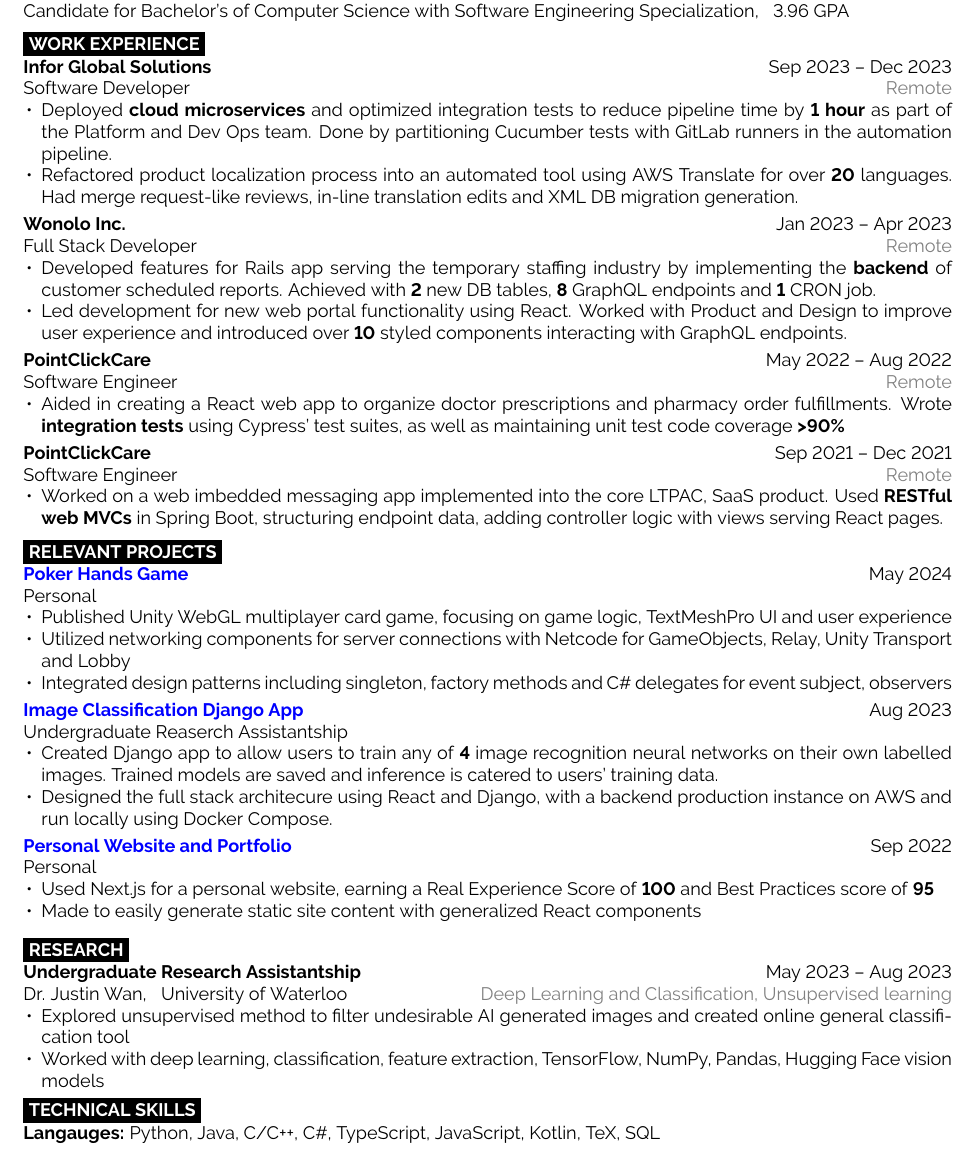
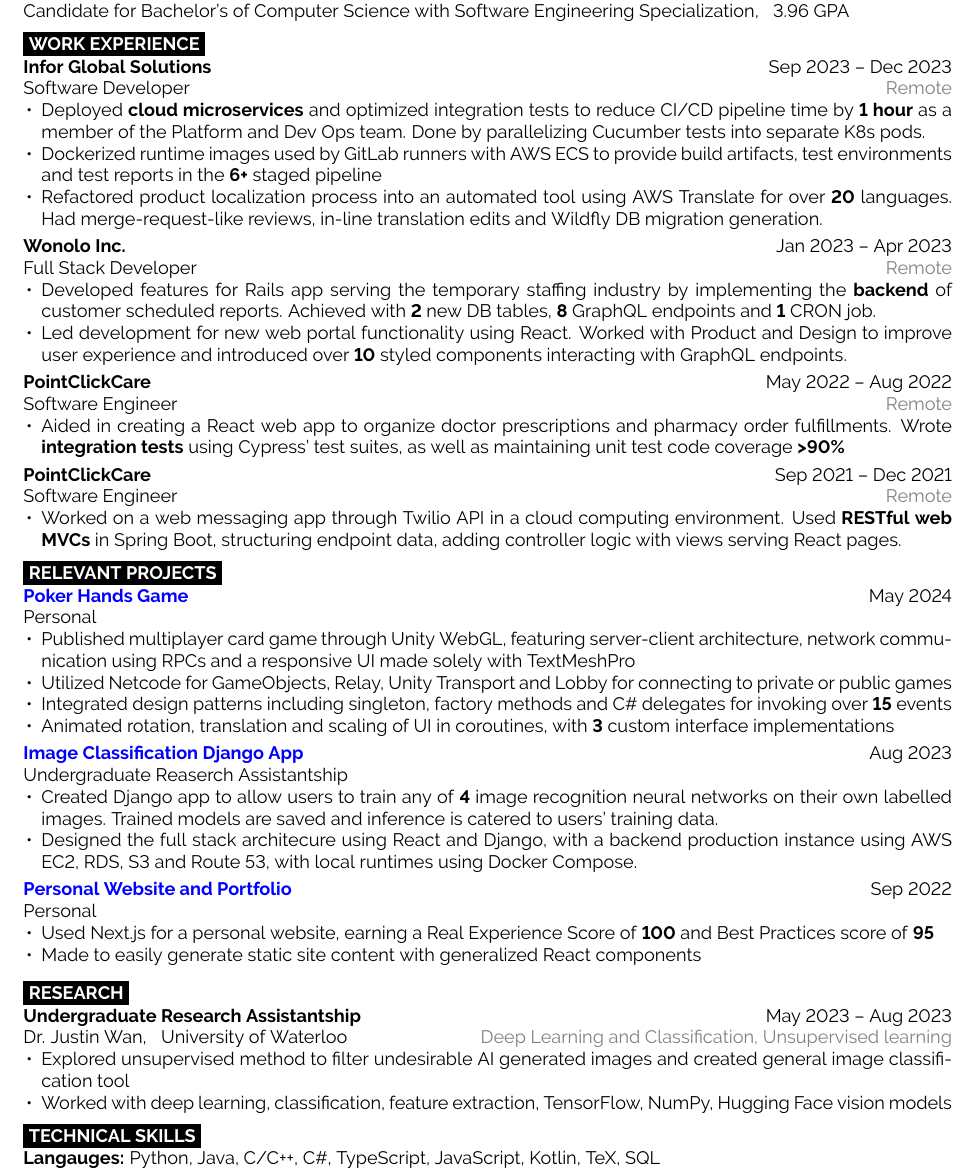
Before and after one commit to henryhu1/my-resume, a LaTeX document (External/main.tex): part of the page, cut so that both start at the same text. Compiled offline with pdfLaTeX.

Commit message:
revise resume

```diff
--- a/External/main.tex
+++ b/External/main.tex
@@ -118,11 +118,13 @@
 	Software Developer \hfill \textcolor{gray}{Remote}
 	\begin{itemize}[noitemsep,topsep=0pt]
 		\item Deployed \textbf{cloud microservices} and optimized integration tests to
-		reduce pipeline time by \textbf{1 hour} as part of the Platform and Dev Ops team.
-		Done by partitioning Cucumber tests with GitLab runners in the automation pipeline.
+		reduce CI/CD pipeline time by \textbf{1 hour} as a member of the Platform and Dev Ops team.
+		Done by parallelizing Cucumber tests into separate K8s pods.
+		\item Dockerized runtime images used by GitLab runners with AWS ECS to provide build artifacts, test
+		environments and test reports in the \textbf{6+} staged pipeline
 		\item Refactored product localization process into an automated tool using
-		AWS Translate for over \textbf{20} languages. Had merge request-like reviews,
-		in-line translation edits and XML DB migration generation.
+		AWS Translate for over \textbf{20} languages. Had merge-request-like reviews,
+		in-line translation edits and Wildfly DB migration generation.
 	\end{itemize}
 	\vspace{0.3em}
 
@@ -148,7 +150,7 @@
 	\textbf{PointClickCare} \hfill Sep 2021 -- Dec 2021 \\
 	Software Engineer \hfill \textcolor{gray}{Remote}
 	\begin{itemize}[noitemsep,topsep=0pt]
-		\item Worked on a web imbedded messaging app implemented into the core LTPAC, SaaS product.
+		\item Worked on a web messaging app through Twilio API in a cloud computing environment.
 		Used \textbf{RESTful web MVCs} in Spring Boot, structuring endpoint data,
 		adding controller logic with views serving React pages.
 	\end{itemize}
@@ -161,9 +163,11 @@
 	\textbf{\href{https://henryhu.dev/pokerbsgame/index.html}{\textcolor{blue}{Poker Hands Game}}} \hfill May 2024 \\
 	Personal
 	\begin{itemize}[noitemsep,topsep=0pt]
-		\item Published Unity WebGL multiplayer card game, focusing on game logic, TextMeshPro UI and user experience
-		\item Utilized networking components for server connections with Netcode for GameObjects, Relay, Unity Transport and Lobby
-		\item Integrated design patterns including singleton, factory methods and C\# delegates for event subject, observers
+		\item Published multiplayer card game through Unity WebGL, featuring server-client architecture,
+		network communication using RPCs and a responsive UI made solely with TextMeshPro
+		\item Utilized Netcode for GameObjects, Relay, Unity Transport and Lobby for connecting to private or public games
+		\item Integrated design patterns including singleton, factory methods and C\# delegates for invoking over \textbf{15} events
+		\item Animated rotation, translation and scaling of UI in coroutines, with \textbf{3} custom interface implementations
 	\end{itemize}
 	\vspace{0.3em}
 
@@ -173,7 +177,8 @@
 		\item Created Django app to allow users to train any of \textbf{4} image recognition neural networks on
 		their own labelled images. Trained models are saved and inference is catered to users'
 		training data.
-		\item Designed the full stack architecure using React and Django, with a backend production instance on AWS and run locally using Docker Compose.
+		\item Designed the full stack architecure using React and Django, with a backend production instance using AWS EC2, RDS, S3 and Route 53,
+		with local runtimes using Docker Compose.
 	\end{itemize}
 	\vspace{0.3em}
 
@@ -217,8 +222,8 @@
 	\textbf{Undergraduate Research Assistantship} \hfill May 2023 -- Aug 2023\\
 	Dr. Justin Wan, \; University of Waterloo \hfill \textcolor{gray}{Deep Learning and Classification, Unsupervised learning}
 	\begin{itemize}[noitemsep,topsep=0pt]
-		\item Explored unsupervised method to filter undesirable AI generated images and created online general classification tool
-		\item Worked with deep learning, classification, feature extraction, TensorFlow, NumPy, Pandas, Hugging Face vision models
+		\item Explored unsupervised method to filter undesirable AI generated images and created general image classification tool
+		\item Worked with deep learning, classification, feature extraction, TensorFlow, NumPy, Hugging Face vision models
 	\end{itemize}
 \end{minipage}
 
```
Also changed, not shown: Waterloo Works/main.tex (+16 -11 lines), External/main.pdf, Waterloo Works/main.pdf.
